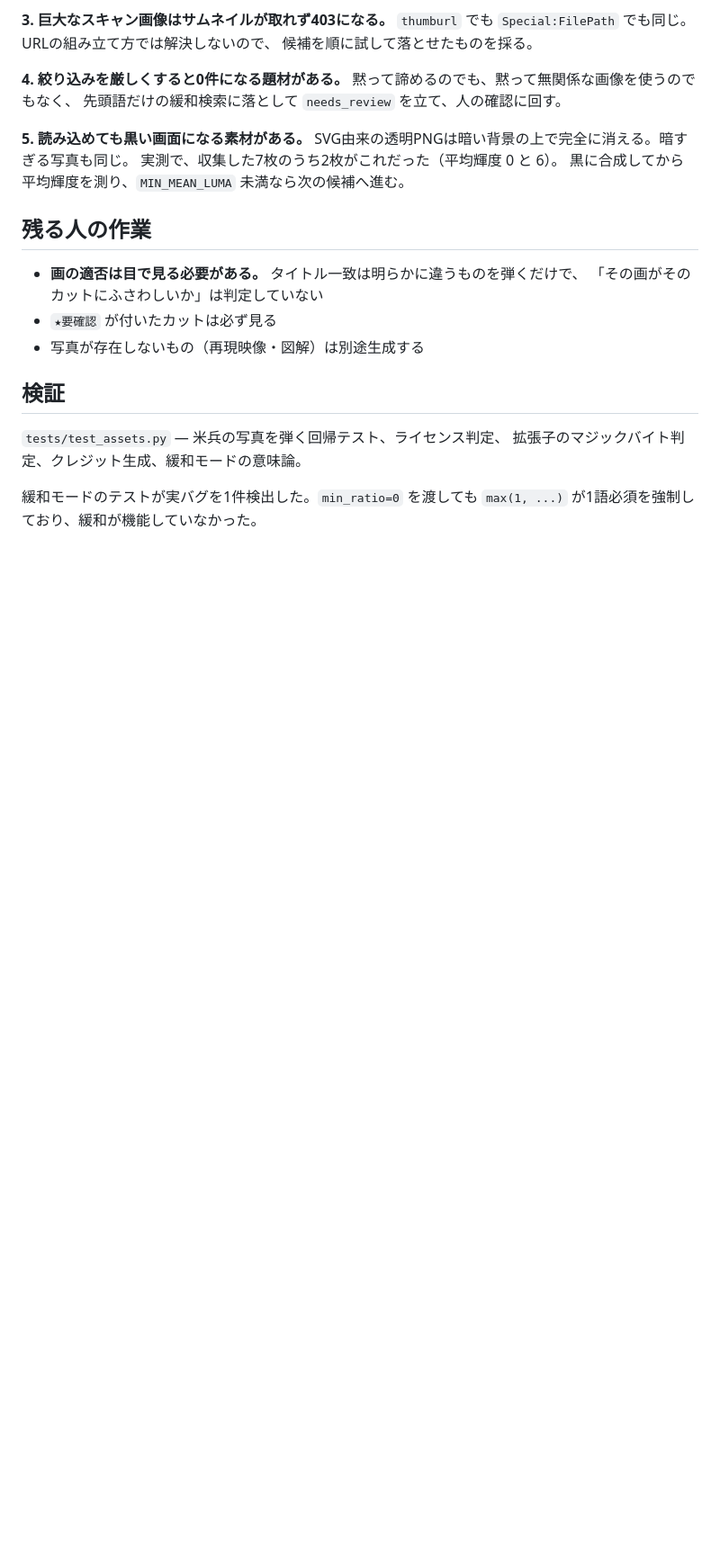
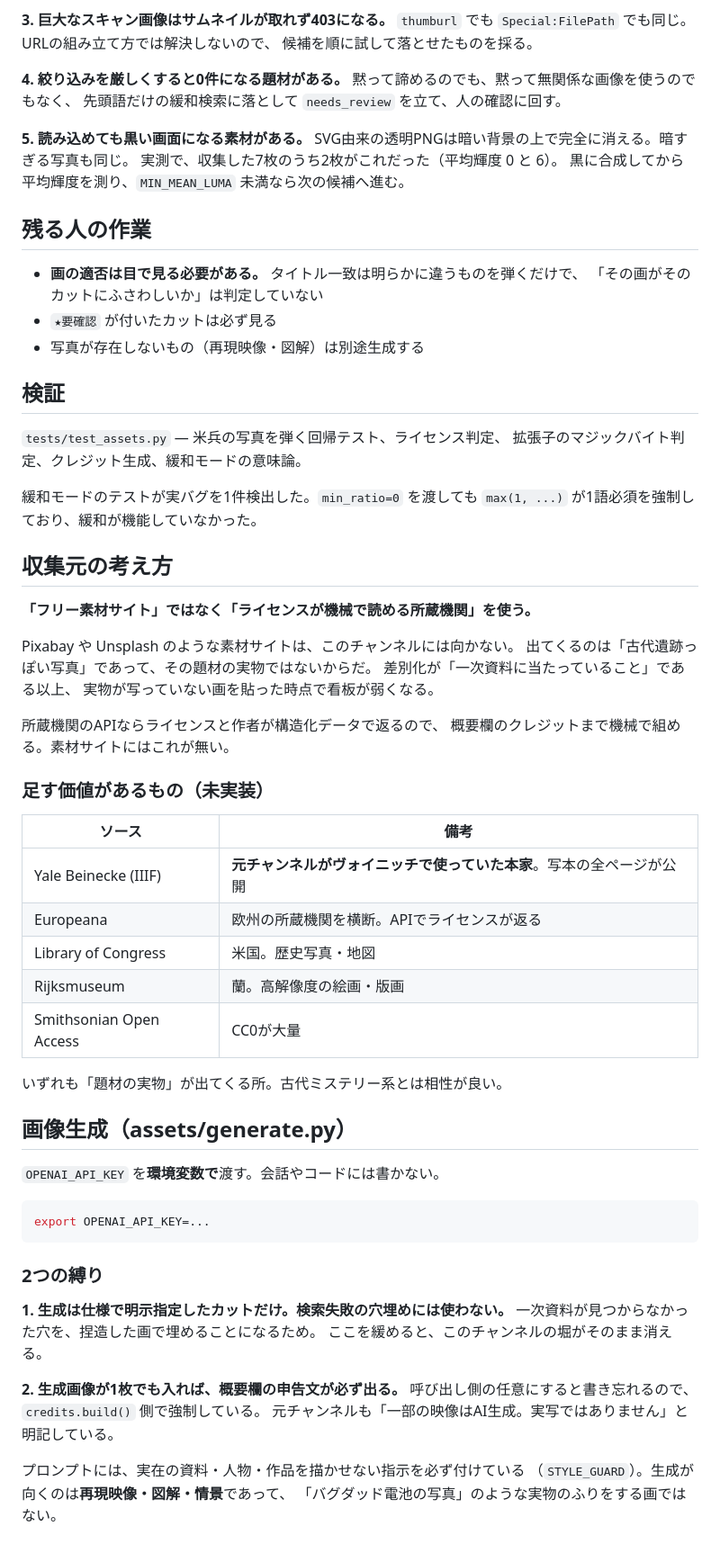
Before and after one commit to finracofficial-cmd/youtube-research-automation, a Markdown page: assets/README.md, the part around the change. Shown at 90% size. Rendered like a GitHub page; blank space fills up the shorter version.

Commit message:
assets: 収集元の方針と生成のガードレールを文書化
素材サイトではなくライセンスが構造化データで返る所蔵機関を使う理由、
画像生成の2つの縛り(明示指定のみ / 申告の強制)を README に記載した。
未実装だが足す価値のある所蔵機関も一覧にした。

Co-Authored-By: Claude Opus 5 <noreply@anthropic.com>
Claude-Session: https://claude.ai/code/session_01J3hTibsnPBjP9mC5XiKrLJ

````diff
--- a/assets/README.md
+++ b/assets/README.md
@@ -70,3 +70,49 @@ SVG由来の透明PNGは暗い背景の上で完全に消える。暗すぎる
 
 緩和モードのテストが実バグを1件検出した。`min_ratio=0` を渡しても
 `max(1, ...)` が1語必須を強制しており、緩和が機能していなかった。
+
+## 収集元の考え方
+
+**「フリー素材サイト」ではなく「ライセンスが機械で読める所蔵機関」を使う。**
+
+Pixabay や Unsplash のような素材サイトは、このチャンネルには向かない。
+出てくるのは「古代遺跡っぽい写真」であって、その題材の実物ではないからだ。
+差別化が「一次資料に当たっていること」である以上、
+実物が写っていない画を貼った時点で看板が弱くなる。
+
+所蔵機関のAPIならライセンスと作者が構造化データで返るので、
+概要欄のクレジットまで機械で組める。素材サイトにはこれが無い。
+
+### 足す価値があるもの（未実装）
+
+| ソース | 備考 |
+|---|---|
+| Yale Beinecke (IIIF) | **元チャンネルがヴォイニッチで使っていた本家**。写本の全ページが公開 |
+| Europeana | 欧州の所蔵機関を横断。APIでライセンスが返る |
+| Library of Congress | 米国。歴史写真・地図 |
+| Rijksmuseum | 蘭。高解像度の絵画・版画 |
+| Smithsonian Open Access | CC0が大量 |
+
+いずれも「題材の実物」が出てくる所。古代ミステリー系とは相性が良い。
+
+## 画像生成（assets/generate.py）
+
+`OPENAI_API_KEY` を**環境変数で**渡す。会話やコードには書かない。
+
+```bash
+export OPENAI_API_KEY=...
+```
+
+### 2つの縛り
+
+**1. 生成は仕様で明示指定したカットだけ。検索失敗の穴埋めには使わない。**
+一次資料が見つからなかった穴を、捏造した画で埋めることになるため。
+ここを緩めると、このチャンネルの堀がそのまま消える。
+
+**2. 生成画像が1枚でも入れば、概要欄の申告文が必ず出る。**
+呼び出し側の任意にすると書き忘れるので、`credits.build()` 側で強制している。
+元チャンネルも「一部の映像はAI生成。実写ではありません」と明記している。
+
+プロンプトには、実在の資料・人物・作品を描かせない指示を必ず付けている
+（`STYLE_GUARD`）。生成が向くのは**再現映像・図解・情景**であって、
+「バグダッド電池の写真」のような実物のふりをする画ではない。
````
